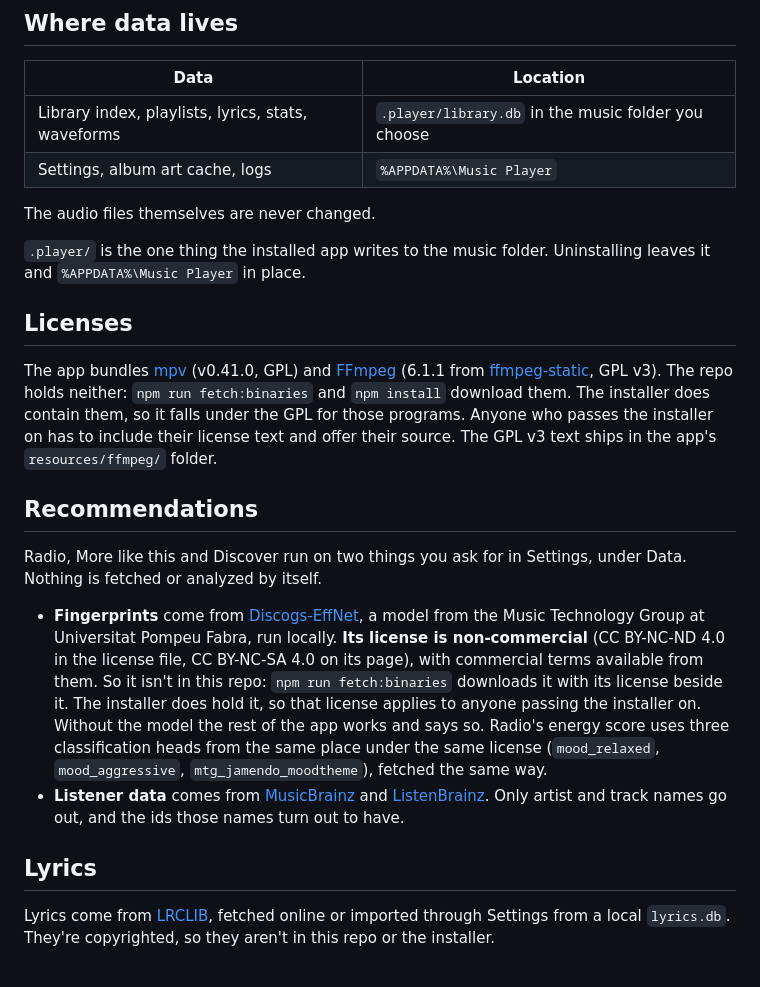
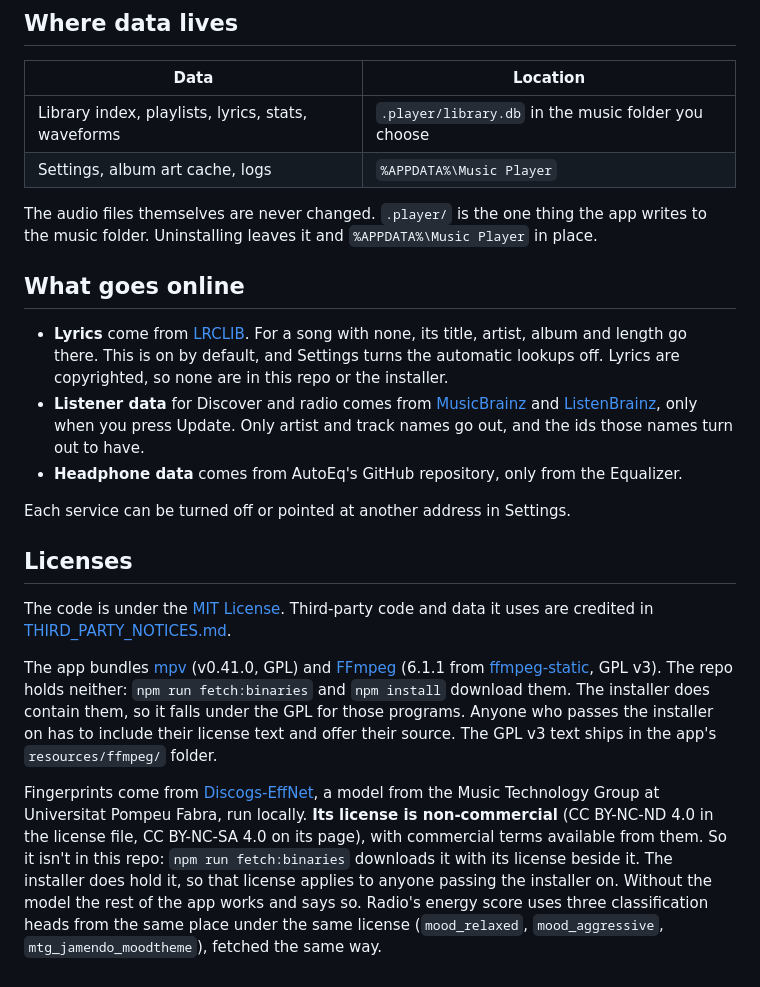
Before and after one commit to Levan-D/anima, a Markdown page: README.md, the part around one of its changes. Drawn GitHub-style.

```diff
--- a/README.md
+++ b/README.md
@@ -34,21 +100,20 @@ The installer isn't code signed, so Windows SmartScreen warns the first time it
 | Library index, playlists, lyrics, stats, waveforms | `.player/library.db` in the music folder you choose |
 | Settings, album art cache, logs                    | `%APPDATA%\Music Player`                            |
 
-The audio files themselves are never changed.
+The audio files themselves are never changed. `.player/` is the one thing the app writes to the music folder. Uninstalling leaves it and `%APPDATA%\Music Player` in place.
 
-`.player/` is the one thing the installed app writes to the music folder. Uninstalling leaves it and `%APPDATA%\Music Player` in place.
+## What goes online
+
+- **Lyrics** come from [LRCLIB](https://lrclib.net). For a song with none, its title, artist, album and length go there. This is on by default, and Settings turns the automatic lookups off. Lyrics are copyrighted, so none are in this repo or the installer.
+- **Listener data** for Discover and radio comes from [MusicBrainz](https://musicbrainz.org) and [ListenBrainz](https://listenbrainz.org), only when you press Update. Only artist and track names go out, and the ids those names turn out to have.
+- **Headphone data** comes from AutoEq's GitHub repository, only from the Equalizer.
+
+Each service can be turned off or pointed at another address in Settings.
 
 ## Licenses
 
+The code is under the [MIT License](LICENSE). Third-party code and data it uses are credited in [THIRD_PARTY_NOTICES.md](THIRD_PARTY_NOTICES.md).
+
 The app bundles [mpv](https://github.com/mpv-player/mpv) (v0.41.0, GPL) and [FFmpeg](https://github.com/FFmpeg/FFmpeg) (6.1.1 from [ffmpeg-static](https://github.com/eugeneware/ffmpeg-static), GPL v3). The repo holds neither: `npm run fetch:binaries` and `npm install` download them. The installer does contain them, so it falls under the GPL for those programs. Anyone who passes the installer on has to include their license text and offer their source. The GPL v3 text ships in the app's `resources/ffmpeg/` folder.
 
-## Recommendations
-
-Radio, More like this and Discover run on two things you ask for in Settings, under Data. Nothing is fetched or analyzed by itself.
-
-- **Fingerprints** come from [Discogs-EffNet](https://essentia.upf.edu/models.html), a model from the Music Technology Group at Universitat Pompeu Fabra, run locally. **Its license is non-commercial** (CC BY-NC-ND 4.0 in the license file, CC BY-NC-SA 4.0 on its page), with commercial terms available from them. So it isn't in this repo: `npm run fetch:binaries` downloads it with its license beside it. The installer does hold it, so that license applies to anyone passing the installer on. Without the model the rest of the app works and says so. Radio's energy score uses three classification heads from the same place under the same license (`mood_relaxed`, `mood_aggressive`, `mtg_jamendo_moodtheme`), fetched the same way.
-- **Listener data** comes from [MusicBrainz](https://musicbrainz.org) and [ListenBrainz](https://listenbrainz.org). Only artist and track names go out, and the ids those names turn out to have.
-
-## Lyrics
-
-Lyrics come from [LRCLIB](https://lrclib.net), fetched online or imported through Settings from a local `lyrics.db`. They're copyrighted, so they aren't in this repo or the installer.
+Fingerprints come from [Discogs-EffNet](https://essentia.upf.edu/models.html), a model from the Music Technology Group at Universitat Pompeu Fabra, run locally. **Its license is non-commercial** (CC BY-NC-ND 4.0 in the license file, CC BY-NC-SA 4.0 on its page), with commercial terms available from them. So it isn't in this repo: `npm run fetch:binaries` downloads it with its license beside it. The installer does hold it, so that license applies to anyone passing the installer on. Without the model the rest of the app works and says so. Radio's energy score uses three classification heads from the same place under the same license (`mood_relaxed`, `mood_aggressive`, `mtg_jamendo_moodtheme`), fetched the same way.
```
Also changed, not shown: other parts of README.md (+72 -6 lines), docs/screenshots/equalizer.png (added), docs/screenshots/now-playing.jpg (added), docs/screenshots/tracks.jpg (added), 1 other file.
